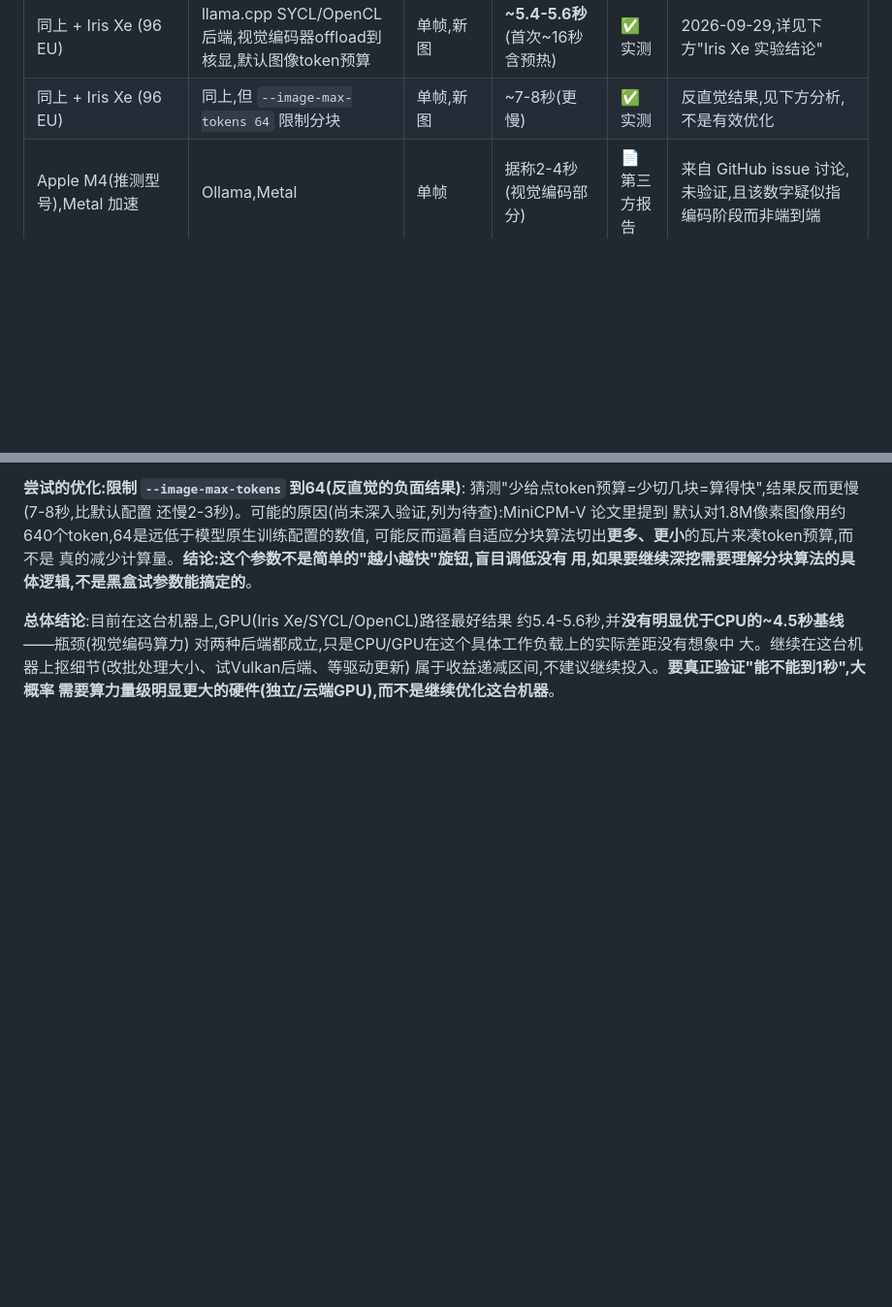
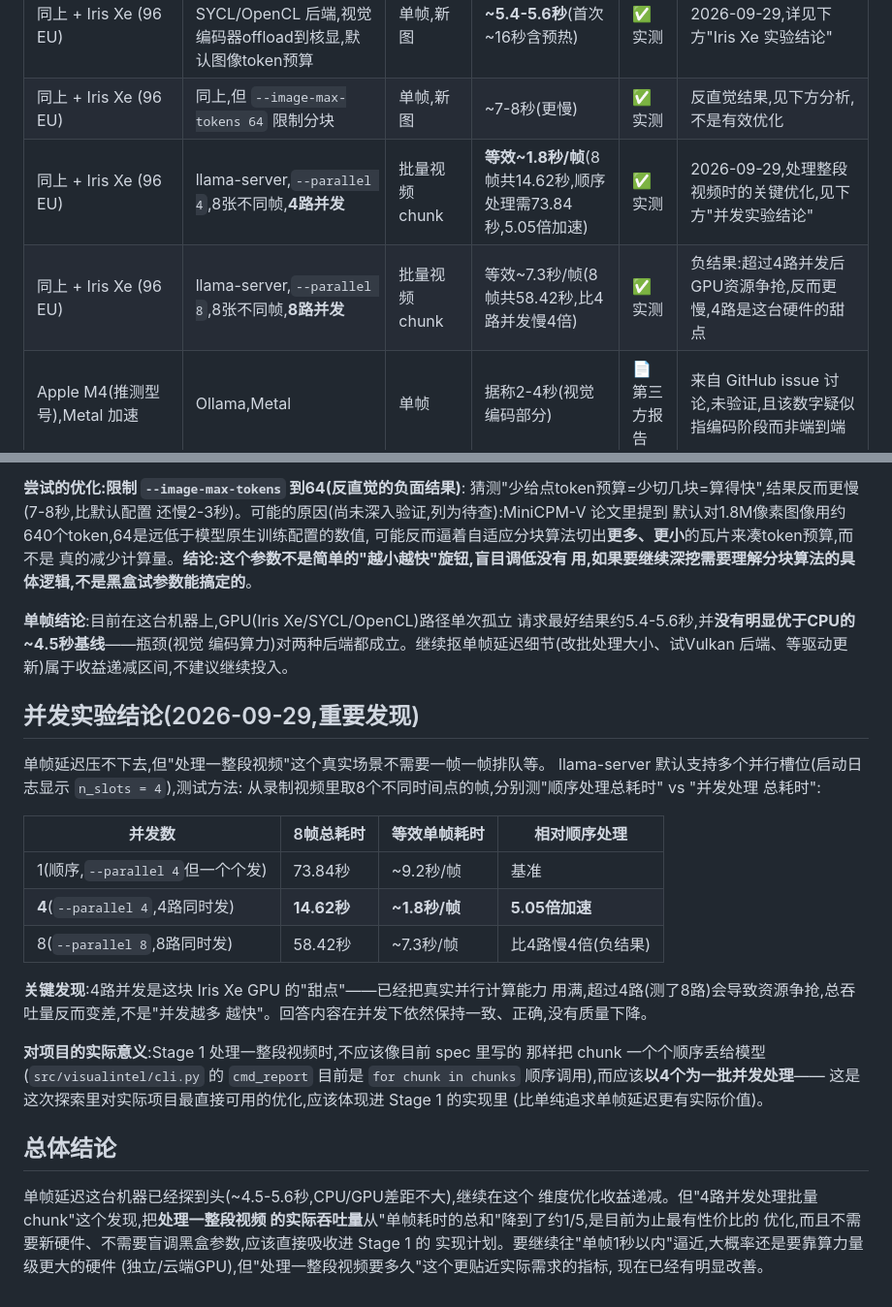
Before and after one commit to davyhanbigtiger/Visual_Intelligence_Integration, a Markdown page: docs/benchmark-matrix.md, 2 parts joined by grey strips. Shown at 97% size. Rendered like a GitHub page; blank space fills up the shorter version.

Commit message:
Record major finding: 4-way concurrency gives 5.05x video-processing throughput
Sequential processing of 8 distinct frames took 73.84s; batching 4
concurrent requests against llama-server's parallel slots cut that to
14.62s (~1.8s/frame equivalent) with no quality loss. Pushing to 8-way
concurrency made it worse (58.42s) — confirmed 4 saturates this Iris Xe
GPU's real parallelism, more concurrency just causes contention. This is
the most actionable finding from the whole hardware exploration: single-
frame latency plateaus around 4.5-5.6s regardless of backend, but whole-
video throughput improves 5x for free by batching chunks concurrently
instead of processing them sequentially as the current Stage 1 plan does.

Co-Authored-By: Claude Sonnet 5 <noreply@anthropic.com>

```diff
--- a/docs/benchmark-matrix.md
+++ b/docs/benchmark-matrix.md
@@ -55,6 +55,8 @@
 | 同上 | Ollama,同上,但重复发送同一张图(缓存命中) | 单帧,重复图 | ~2.2秒 | ✅实测 | 不代表真实场景,列出来是为了说明陷阱1 |
 | 同上 + Iris Xe (96 EU) | llama.cpp SYCL/OpenCL 后端,视觉编码器offload到核显,默认图像token预算 | 单帧,新图 | **~5.4-5.6秒**(首次~16秒含预热) | ✅实测 | 2026-09-29,详见下方"Iris Xe 实验结论" |
 | 同上 + Iris Xe (96 EU) | 同上,但 `--image-max-tokens 64` 限制分块 | 单帧,新图 | ~7-8秒(更慢) | ✅实测 | 反直觉结果,见下方分析,不是有效优化 |
+| 同上 + Iris Xe (96 EU) | llama-server,`--parallel 4`,8张不同帧,**4路并发** | 批量视频chunk | **等效~1.8秒/帧**(8帧共14.62秒,顺序处理需73.84秒,5.05倍加速) | ✅实测 | 2026-09-29,处理整段视频时的关键优化,见下方"并发实验结论" |
+| 同上 + Iris Xe (96 EU) | llama-server,`--parallel 8`,8张不同帧,**8路并发** | 批量视频chunk | 等效~7.3秒/帧(8帧共58.42秒,比4路并发慢4倍) | ✅实测 | 负结果:超过4路并发后GPU资源争抢,反而更慢,4路是这台硬件的甜点 |
 | Apple M4(推测型号),Metal 加速 | Ollama,Metal | 单帧 | 据称2-4秒(视觉编码部分) | 📄第三方报告 | 来自 GitHub issue 讨论,未验证,且该数字疑似指编码阶段而非端到端 |
 | Intel Iris Xe,Qwen3.5-4B(不是我们的模型) | llama.cpp SYCL | 纯文本生成 | 2.7→5.6 tok/s(不同驱动版本) | 📄第三方报告 | 不同模型/任务类型,仅供数量级参考,不能直接套用到我们的场景 |
 | 云端 GPU(型号未定) | 待定 | 单帧/视频chunk | ❓待测 | 待测 | 用户已确认可以按需租用,尚未选定具体GPU型号/云平台 |
@@ -129,9 +131,40 @@ GPU确实比CPU解码快),**端到端5.4-5.6秒里,剩下约3.5秒的缺口没
 真的减少计算量。**结论:这个参数不是简单的"越小越快"旋钮,盲目调低没有
 用,如果要继续深挖需要理解分块算法的具体逻辑,不是黑盒试参数能搞定的**。
 
-**总体结论**:目前在这台机器上,GPU(Iris Xe/SYCL/OpenCL)路径最好结果
-约5.4-5.6秒,并**没有明显优于CPU的~4.5秒基线**——瓶颈(视觉编码算力)
-对两种后端都成立,只是CPU/GPU在这个具体工作负载上的实际差距没有想象中
-大。继续在这台机器上抠细节(改批处理大小、试Vulkan后端、等驱动更新)
-属于收益递减区间,不建议继续投入。**要真正验证"能不能到1秒",大概率
-需要算力量级明显更大的硬件(独立/云端GPU),而不是继续优化这台机器**。
+**单帧结论**:目前在这台机器上,GPU(Iris Xe/SYCL/OpenCL)路径单次孤立
+请求最好结果约5.4-5.6秒,并**没有明显优于CPU的~4.5秒基线**——瓶颈(视觉
+编码算力)对两种后端都成立。继续抠单帧延迟细节(改批处理大小、试Vulkan
+后端、等驱动更新)属于收益递减区间,不建议继续投入。
+
+## 并发实验结论(2026-09-29,重要发现)
+
+单帧延迟压不下去,但"处理一整段视频"这个真实场景不需要一帧一帧排队等。
+llama-server 默认支持多个并行槽位(启动日志显示 `n_slots = 4`),测试方法:
+从录制视频里取8个不同时间点的帧,分别测"顺序处理总耗时" vs "并发处理
+总耗时":
+
+| 并发数 | 8帧总耗时 | 等效单帧耗时 | 相对顺序处理 |
+|---|---|---|---|
+| 1(顺序,`--parallel 4`但一个个发) | 73.84秒 | ~9.2秒/帧 | 基准 |
+| **4**(`--parallel 4`,4路同时发) | **14.62秒** | **~1.8秒/帧** | **5.05倍加速** |
+| 8(`--parallel 8`,8路同时发) | 58.42秒 | ~7.3秒/帧 | 比4路慢4倍(负结果) |
+
+**关键发现**:4路并发是这块 Iris Xe GPU 的"甜点"——已经把真实并行计算能力
+用满,超过4路(测了8路)会导致资源争抢,总吞吐量反而变差,不是"并发越多
+越快"。回答内容在并发下依然保持一致、正确,没有质量下降。
+
+**对项目的实际意义**:Stage 1 处理一整段视频时,不应该像目前 spec 里写的
+那样把 chunk 一个个顺序丢给模型(`src/visualintel/cli.py` 的 `cmd_report`
+目前是 `for chunk in chunks` 顺序调用),而应该**以4个为一批并发处理**——
+这是这次探索里对实际项目最直接可用的优化,应该体现进 Stage 1 的实现里
+(比单纯追求单帧延迟更有实际价值)。
+
+## 总体结论
+
+单帧延迟这台机器已经探到头(~4.5-5.6秒,CPU/GPU差距不大),继续在这个
+维度优化收益递减。但"4路并发处理批量chunk"这个发现,把**处理一整段视频
+的实际吞吐量**从"单帧耗时的总和"降到了约1/5,是目前为止最有性价比的
+优化,而且不需要新硬件、不需要盲调黑盒参数,应该直接吸收进 Stage 1 的
+实现计划。要继续往"单帧1秒以内"逼近,大概率还是要靠算力量级更大的硬件
+(独立/云端GPU),但"处理一整段视频要多久"这个更贴近实际需求的指标,
+现在已经有明显改善。
```
